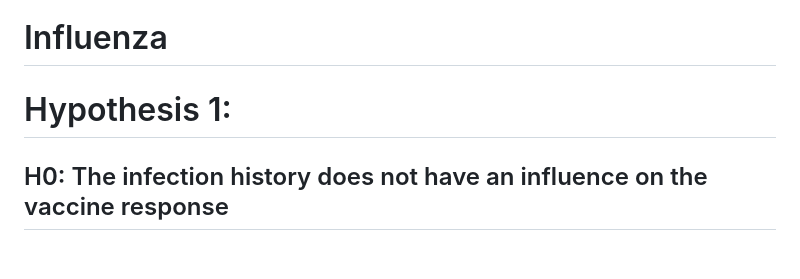
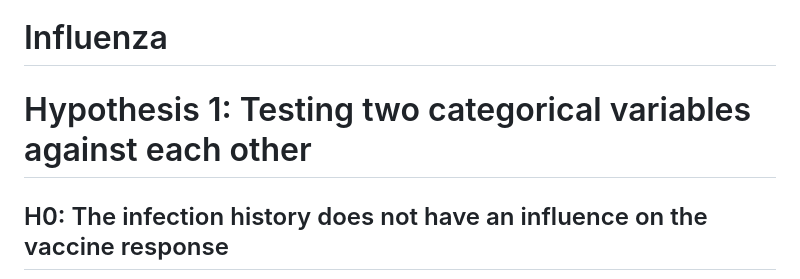
Before and after one commit to Lunecoussee/Influenza, a Markdown page: README.md, the part around the change. Drawn GitHub-style; blank space fills up the shorter version.

```diff
--- a/README.md
+++ b/README.md
@@ -1,6 +1,6 @@
 # Influenza
 
-# Hypothesis 1:
+# Hypothesis 1: Testing two categorical variables against each other
 ## H0: The infection history does not have an influence on the vaccine response
 ## H1: The infection history does have an influence on the vaccine response
 
```
